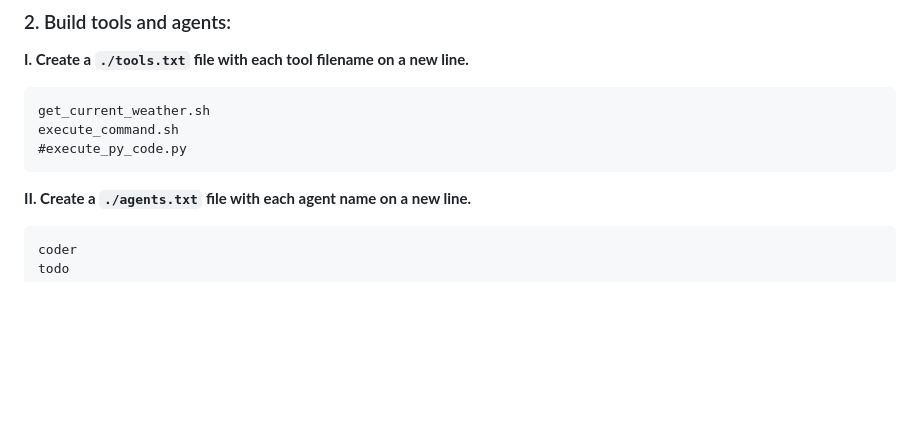
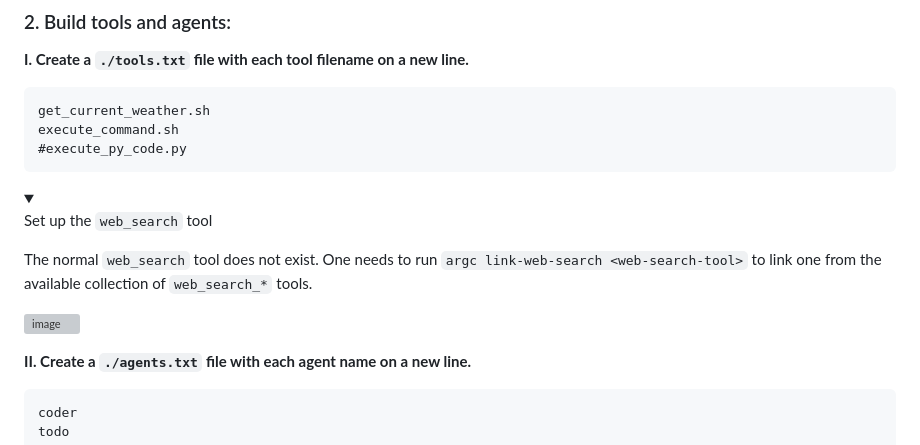
Before and after one commit to sigoden/llm-functions, a Markdown page: README.md, the part around the change. GitHub-like rendering; folded sections open; blank space fills up the shorter version; grey boxes are pictures that could not be loaded.

Commit message:
chore: update readme

````diff
--- a/README.md
+++ b/README.md
@@ -32,6 +32,18 @@ get_current_weather.sh
 execute_command.sh
 #execute_py_code.py
 ```
+
+<details>
+<summary>
+
+Set up the `web_search` tool
+</summary>
+
+The normal `web_search` tool does not exist. One needs to run `argc link-web-search <web-search-tool>` to link one from the available collection of `web_search_*` tools.
+
+![image](https://github.com/user-attachments/assets/559bebb9-fd35-4e21-b13f-29fd13b3586d)
+
+</details>
 
 **II. Create a `./agents.txt` file with each agent name on a new line.**
 
````
